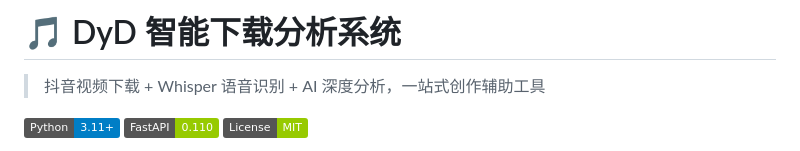
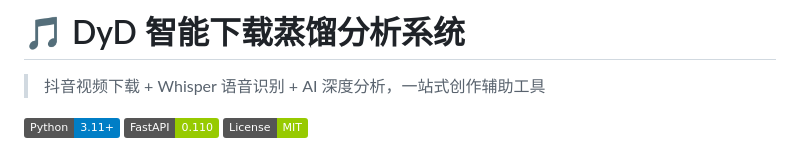
Before and after one commit to wuhongchen/dy--, a Markdown page: README.md, the part around the change. Drawn GitHub-style; badges without logos.

```diff
--- a/README.md
+++ b/README.md
@@ -1,4 +1,4 @@
-# 🎵 DyD 智能下载分析系统
+# 🎵 DyD 智能下载蒸馏分析系统
 
 > 抖音视频下载 + Whisper 语音识别 + AI 深度分析，一站式创作辅助工具
 
```
